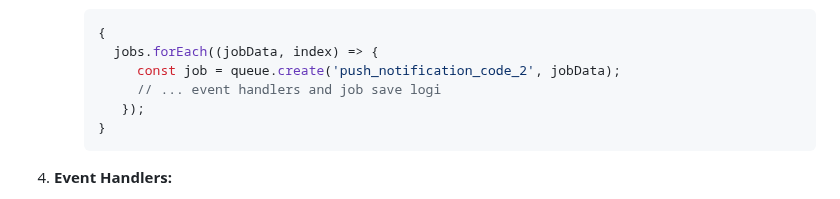
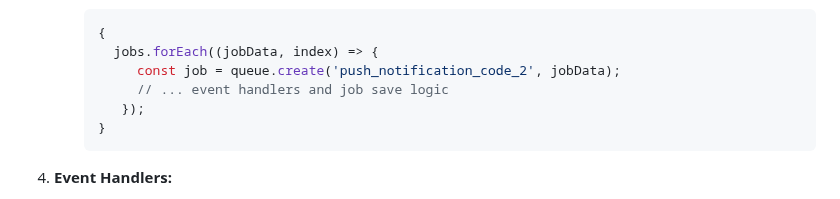
Before and after one commit to emmy3000/alx-backend, a Markdown page: 0x03-queuing_system_in_js/README.md, the part around the change. Rendered like a GitHub page.

````diff
--- a/0x03-queuing_system_in_js/README.md
+++ b/0x03-queuing_system_in_js/README.md
@@ -825,7 +825,7 @@ In the file named `7-job_creator.js`, the goal is to create a Kue queue (`push_n
      {
        jobs.forEach((jobData, index) => {
           const job = queue.create('push_notification_code_2', jobData);
-          // ... event handlers and job save logi
+          // ... event handlers and job save logic
         });
      }
      ```
````
